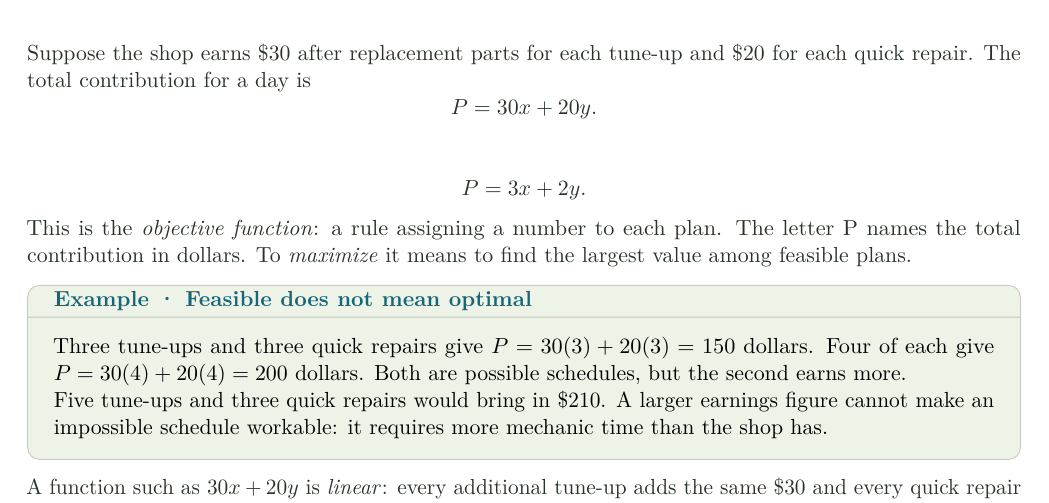
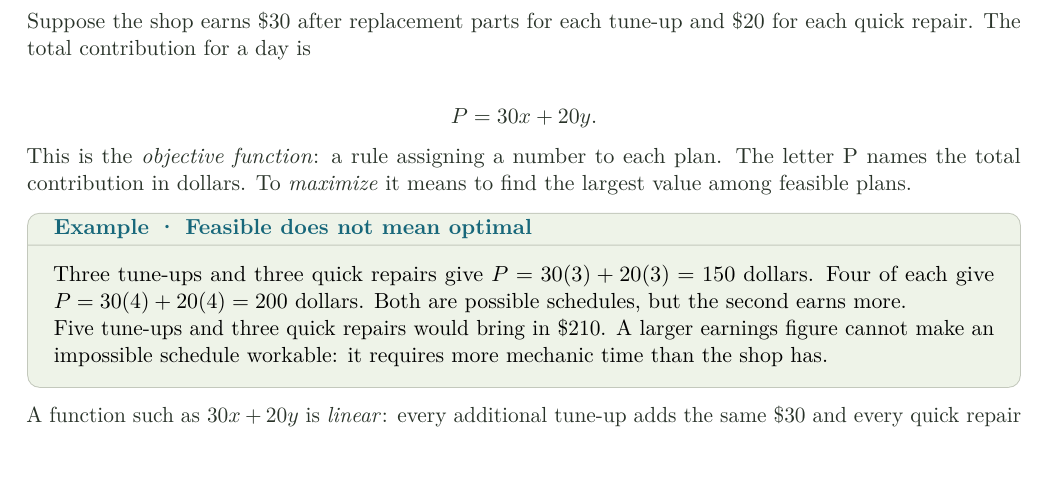
Before and after one commit to bobovski66/MathInSociety, a LaTeX document (readings/Math107_Chapter_09.tex): part of page 2 of 14, cut so that both start at the same text. Compiled offline with pdfLaTeX.

Commit message:
Regenerate taught Math 107 chapter PDFs

```diff
--- a/readings/Math107_Chapter_09.tex
+++ b/readings/Math107_Chapter_09.tex
@@ -45,9 +45,9 @@ For the core method you need only substitution and comparison. Equal-score lines
 
 \Needspace{6\baselineskip}\section{An objective gives each plan a score}
 
-Suppose the shop earns \$30 after replacement parts for each tune-up and \$20 for each quick repair. The total contribution for a day is \[P=30x+20y.\]
+Suppose the shop earns \$30 after replacement parts for each tune-up and \$20 for each quick repair. The total contribution for a day is
 
-\[P=3x+2y.\]
+\[P=30x+20y.\]
 This is the \emph{objective function}: a rule assigning a number to each plan. The letter P names the total contribution in dollars. To \emph{maximize} it means to find the largest value among feasible plans.
 
 
```
Also changed, not shown: readings/Math107_Chapter_09.pdf, readings/Math107_Chapter_10.pdf.
